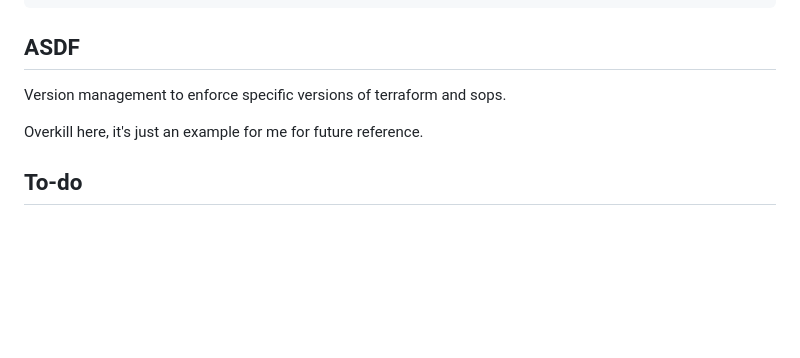
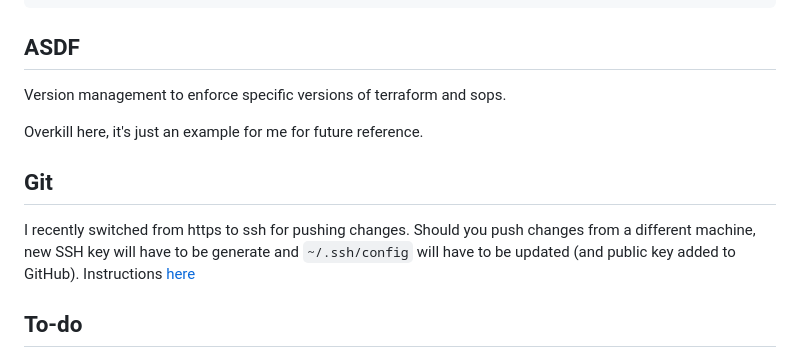
Before and after one commit to harveyAJ/curriculum-vitae, a Markdown page: README.md, the part around the change. Rendered like a GitHub page; blank space fills up the shorter version.

```diff
--- a/README.md
+++ b/README.md
@@ -97,6 +97,10 @@ Version management to enforce specific versions of terraform and sops.
 
 Overkill here, it's just an example for me for future reference.
 
+## Git
+
+I recently switched from https to ssh for pushing changes. Should you push changes from a different machine, new SSH key will have to be generate  and `~/.ssh/config` will have to be updated (and public key added to GitHub). Instructions [here](https://docs.github.com/en/authentication/connecting-to-github-with-ssh/generating-a-new-ssh-key-and-adding-it-to-the-ssh-agent)
+
 ## To-do
 
 - Make this an angular app?
```
